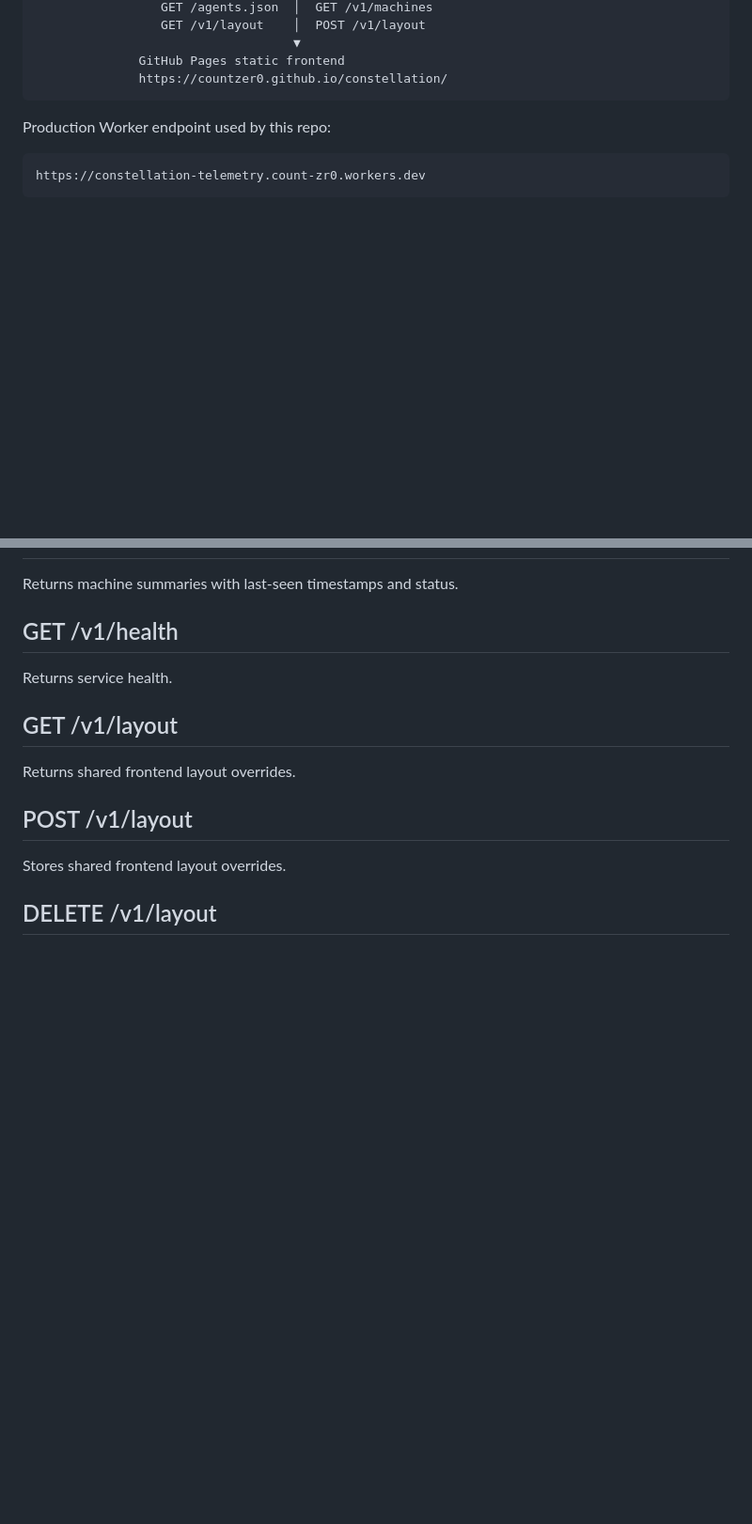
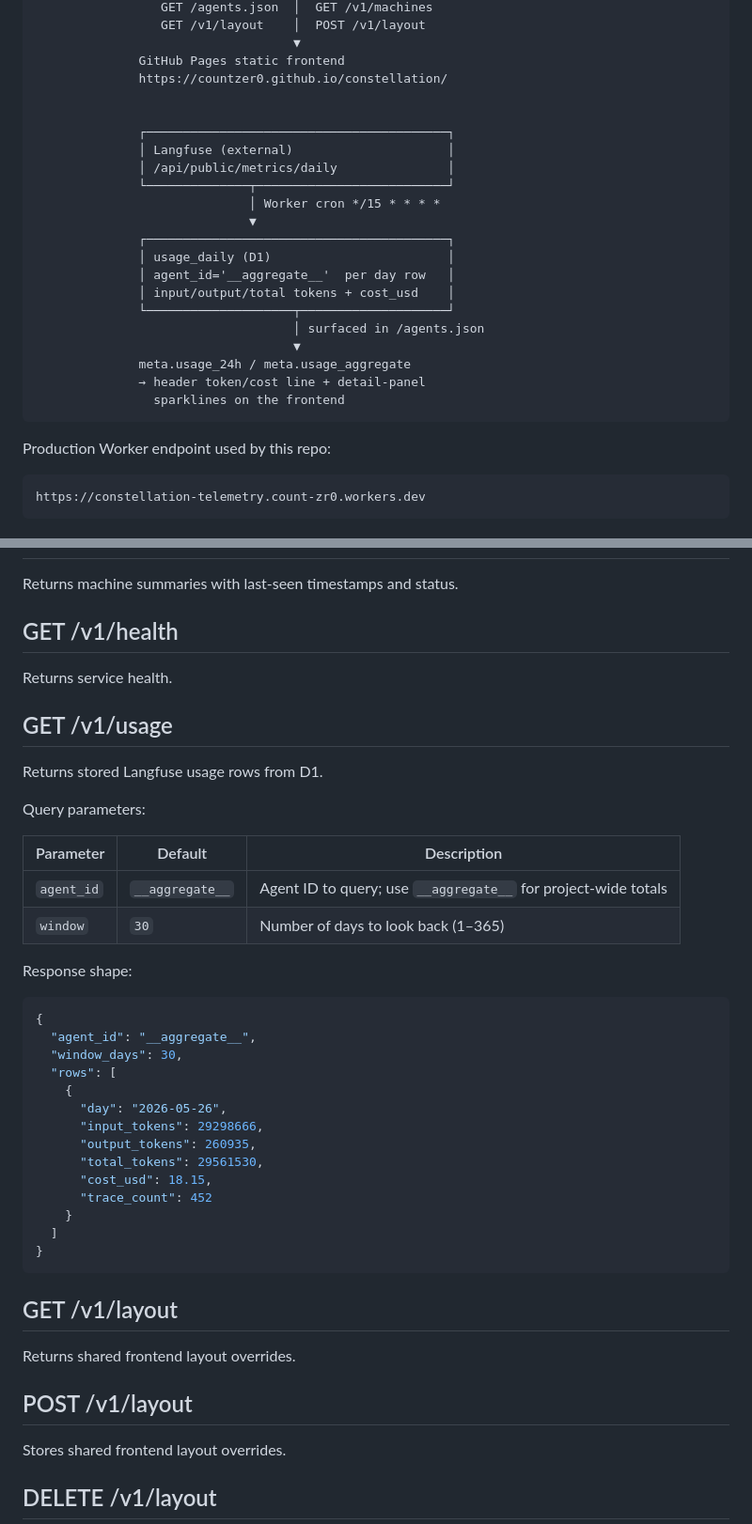
Before and after one commit to CountZer0/constellation, a Markdown page: README.md, 2 parts joined by grey strips. Shown at 94% size. Drawn GitHub-style; blank space fills up the shorter version.

````diff
--- a/README.md
+++ b/README.md
@@ -31,6 +31,24 @@ mac                        win                        linux
                                    ▼
               GitHub Pages static frontend
               https://countzer0.github.io/constellation/
+
+
+              ┌─────────────────────────────────────────┐
+              │ Langfuse (external)                     │
+              │ /api/public/metrics/daily               │
+              └──────────────┬──────────────────────────┘
+                             │ Worker cron */15 * * * *
+                             ▼
+              ┌─────────────────────────────────────────┐
+              │ usage_daily (D1)                        │
+              │ agent_id='__aggregate__'  per day row   │
+              │ input/output/total tokens + cost_usd    │
+              └────────────────────┬────────────────────┘
+                                   │ surfaced in /agents.json
+                                   ▼
+              meta.usage_24h / meta.usage_aggregate
+              → header token/cost line + detail-panel
+                sparklines on the frontend
 ```
 
 Production Worker endpoint used by this repo:
@@ -531,6 +571,36 @@ Returns machine summaries with last-seen timestamps and status.
 
 Returns service health.
 
+## GET /v1/usage
+
+Returns stored Langfuse usage rows from D1.
+
+Query parameters:
+
+| Parameter | Default | Description |
+|-----------|---------|-------------|
+| `agent_id` | `__aggregate__` | Agent ID to query; use `__aggregate__` for project-wide totals |
+| `window` | `30` | Number of days to look back (1–365) |
+
+Response shape:
+
+```json
+{
+  "agent_id": "__aggregate__",
+  "window_days": 30,
+  "rows": [
+    {
+      "day": "2026-05-26",
+      "input_tokens": 29298666,
+      "output_tokens": 260935,
+      "total_tokens": 29561530,
+      "cost_usd": 18.15,
+      "trace_count": 452
+    }
+  ]
+}
+```
+
 ## GET /v1/layout
 
 Returns shared frontend layout overrides.
````
Also changed, not shown: other parts of README.md (+27 -4 lines).
